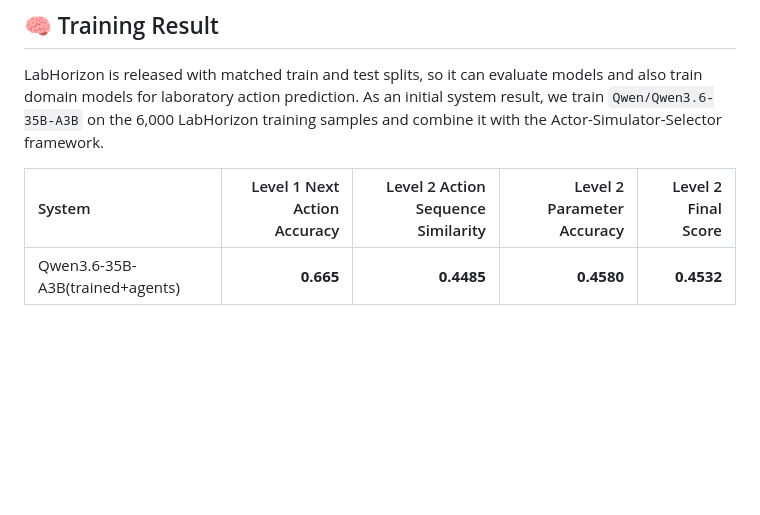
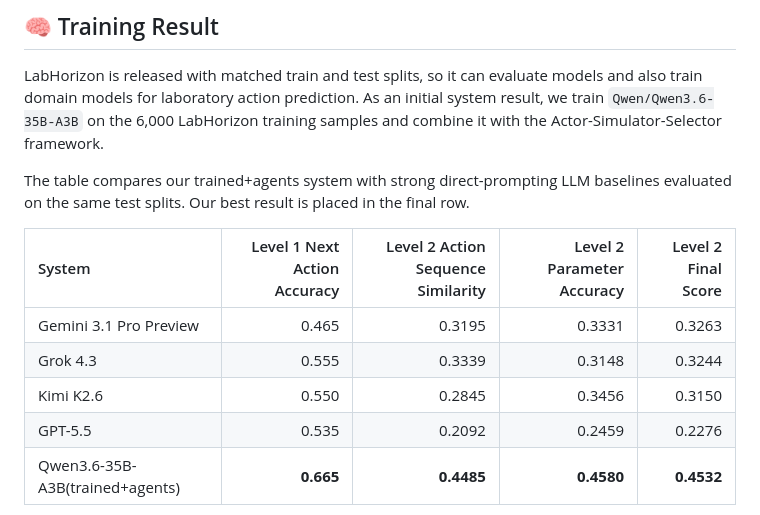
Before and after one commit to CongLab-Research/LabHorizon, a Markdown page: README.md, the part around the change. GitHub-like rendering; blank space fills up the shorter version.

Commit message:
docs: add baseline comparisons to training table

```diff
--- a/README.md
+++ b/README.md
@@ -178,8 +178,14 @@ The tables below report direct-prompting model results on the current `v20260510
 
 LabHorizon is released with matched train and test splits, so it can evaluate models and also train domain models for laboratory action prediction. As an initial system result, we train `Qwen/Qwen3.6-35B-A3B` on the 6,000 LabHorizon training samples and combine it with the Actor-Simulator-Selector framework.
 
+The table compares our trained+agents system with strong direct-prompting LLM baselines evaluated on the same test splits. Our best result is placed in the final row.
+
 | System | Level 1 Next Action Accuracy | Level 2 Action Sequence Similarity | Level 2 Parameter Accuracy | Level 2 Final Score |
 |:---|---:|---:|---:|---:|
+| Gemini 3.1 Pro Preview | 0.465 | 0.3195 | 0.3331 | 0.3263 |
+| Grok 4.3 | 0.555 | 0.3339 | 0.3148 | 0.3244 |
+| Kimi K2.6 | 0.550 | 0.2845 | 0.3456 | 0.3150 |
+| GPT-5.5 | 0.535 | 0.2092 | 0.2459 | 0.2276 |
 | Qwen3.6-35B-A3B(trained+agents) | **0.665** | **0.4485** | **0.4580** | **0.4532** |
 
 The result supports the **Optimizable Learning Loop** design. The trained+agents system provides more stable protocol-conditioned action prediction: it improves Level 1 asset-to-action alignment and better preserves action order, parameters, and intermediate dependencies. It does not solve the benchmark completely: Level 2 exact-match recovery remains hard, so continued agent refinement is still useful for checking global state consistency, action granularity, and parameter constraints during inference.
```
